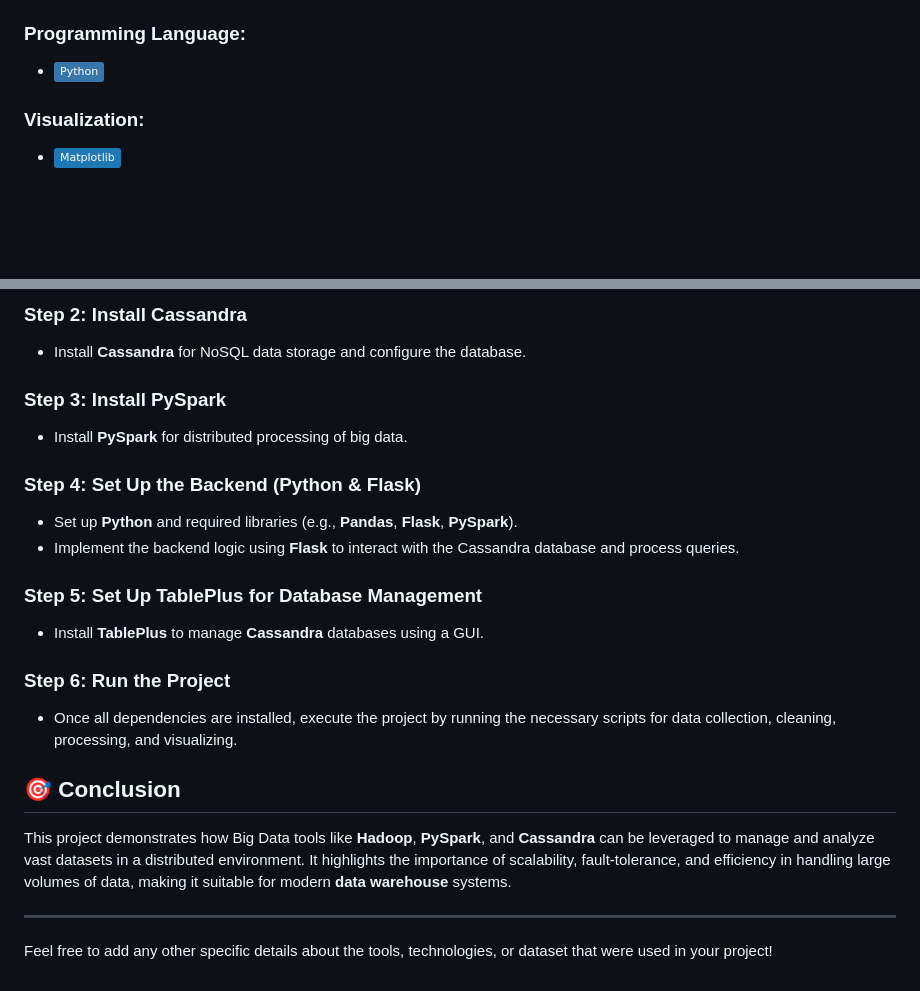
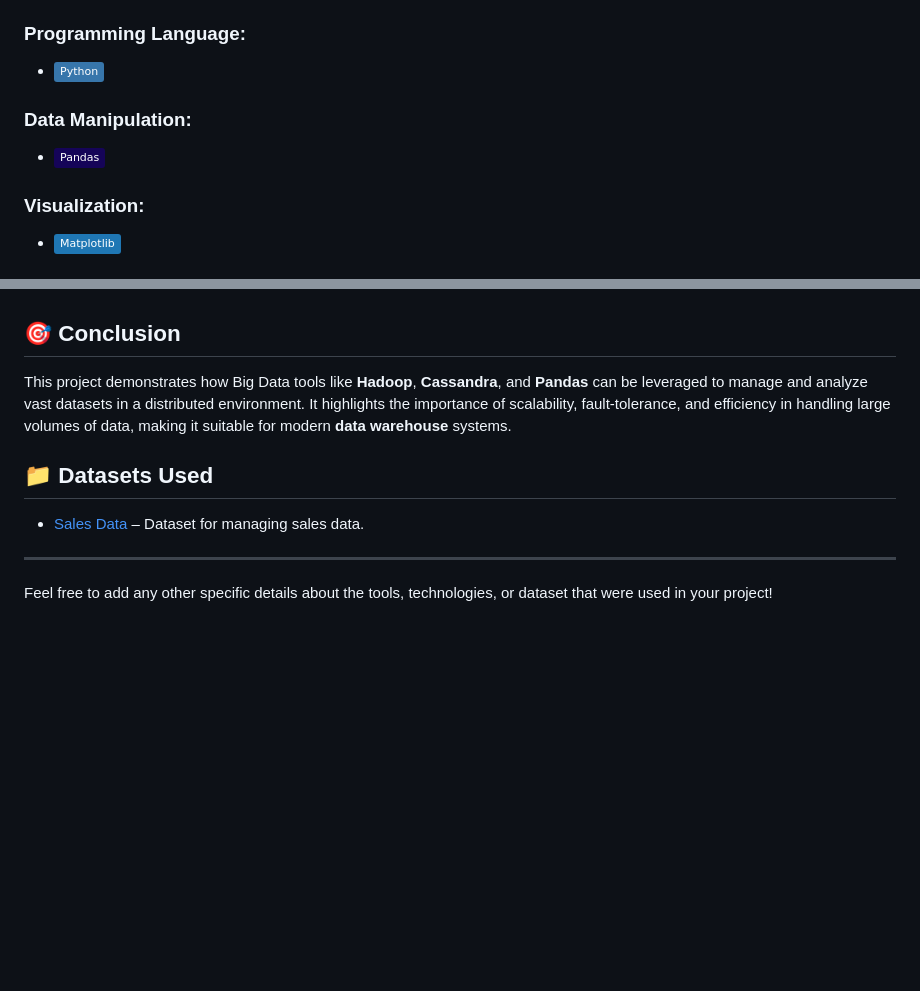
Before and after one commit to hatim-alouani/Data-Warehouse-Management, a Markdown page: README.md, 2 parts joined by grey strips. GitHub-like rendering; badges without logos; blank space fills up the shorter version.

```diff
--- a/README.md
+++ b/README.md
@@ -24,6 +24,9 @@ Before running the project, ensure the following tools are installed and configu
 
 ### Programming Language:
 - ![Python](https://img.shields.io/badge/Python-3776AB?style=flat&logo=python&logoColor=white)
+
+### Data Manipulation:
+- ![Pandas](https://img.shields.io/badge/Pandas-150458?style=flat&logo=pandas&logoColor=white)
 
 ### Visualization:
 - ![Matplotlib](https://img.shields.io/badge/Matplotlib-1F77B4?style=flat&logo=python&logoColor=white)
@@ -88,22 +62,11 @@ This section describes the architecture of the **Data Warehouse Management Syste
-### Step 2: Install Cassandra
-- Install **Cassandra** for NoSQL data storage and configure the database.
-
-### Step 3: Install PySpark
-- Install **PySpark** for distributed processing of big data.
-
-### Step 4: Set Up the Backend (Python & Flask)
-- Set up **Python** and required libraries (e.g., **Pandas**, **Flask**, **PySpark**).
-- Implement the backend logic using **Flask** to interact with the Cassandra database and process queries.
-
-### Step 5: Set Up TablePlus for Database Management
-- Install **TablePlus** to manage **Cassandra** databases using a GUI.
-
-### Step 6: Run the Project
-- Once all dependencies are installed, execute the project by running the necessary scripts for data collection, cleaning, processing, and visualizing.
 
 ## 🎯 Conclusion
 
-This project demonstrates how Big Data tools like **Hadoop**, **PySpark**, and **Cassandra** can be leveraged to manage and analyze vast datasets in a distributed environment. It highlights the importance of scalability, fault-tolerance, and efficiency in handling large volumes of data, making it suitable for modern **data warehouse** systems.
+This project demonstrates how Big Data tools like **Hadoop**, **Cassandra**, and **Pandas** can be leveraged to manage and analyze vast datasets in a distributed environment. It highlights the importance of scalability, fault-tolerance, and efficiency in handling large volumes of data, making it suitable for modern **data warehouse** systems.
+
+## 📁 Datasets Used
+
+- [Sales Data](https://www.kaggle.com/datasets/pigment/big-sales-data) – Dataset for managing sales data.
 
 ---
 
```
Also changed, not shown: other parts of README.md (+9 -38 lines).
